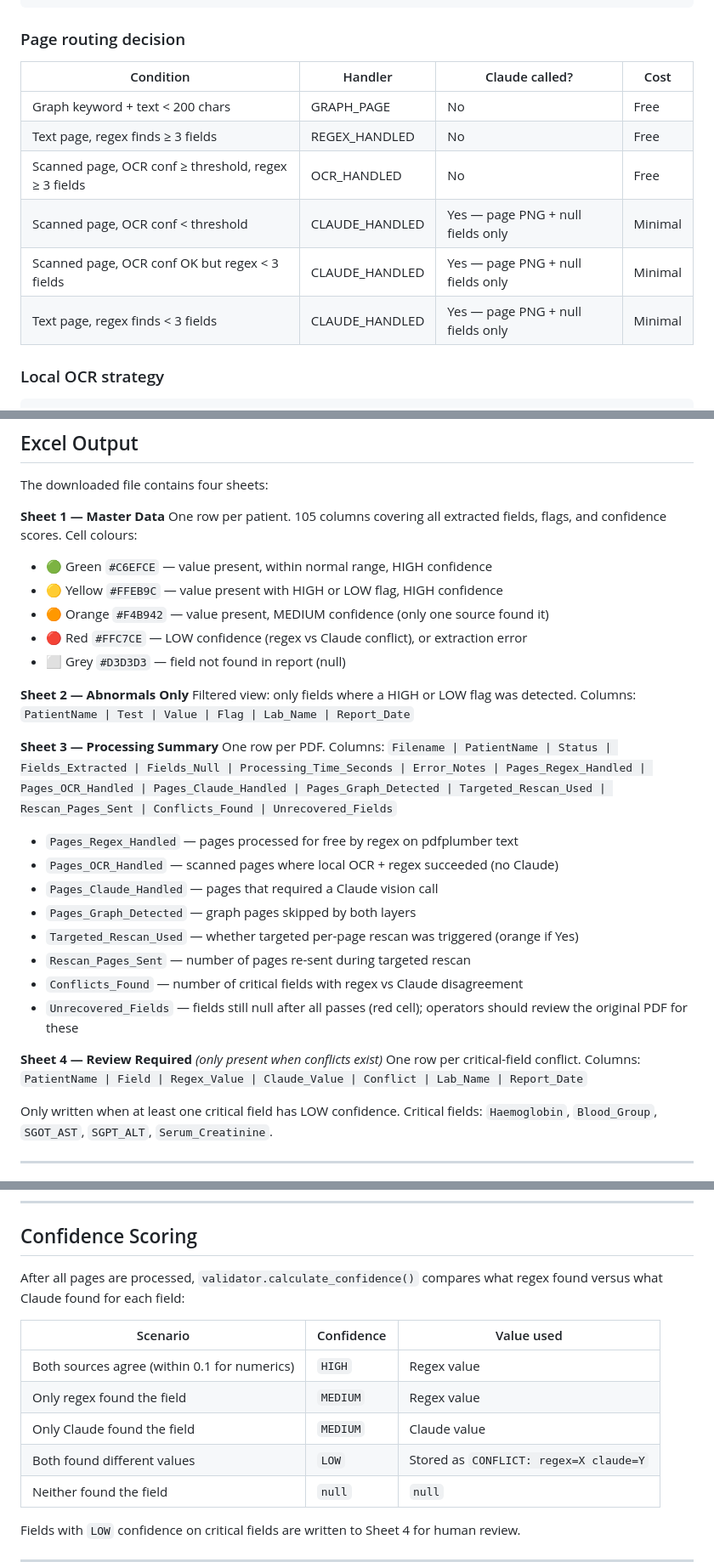
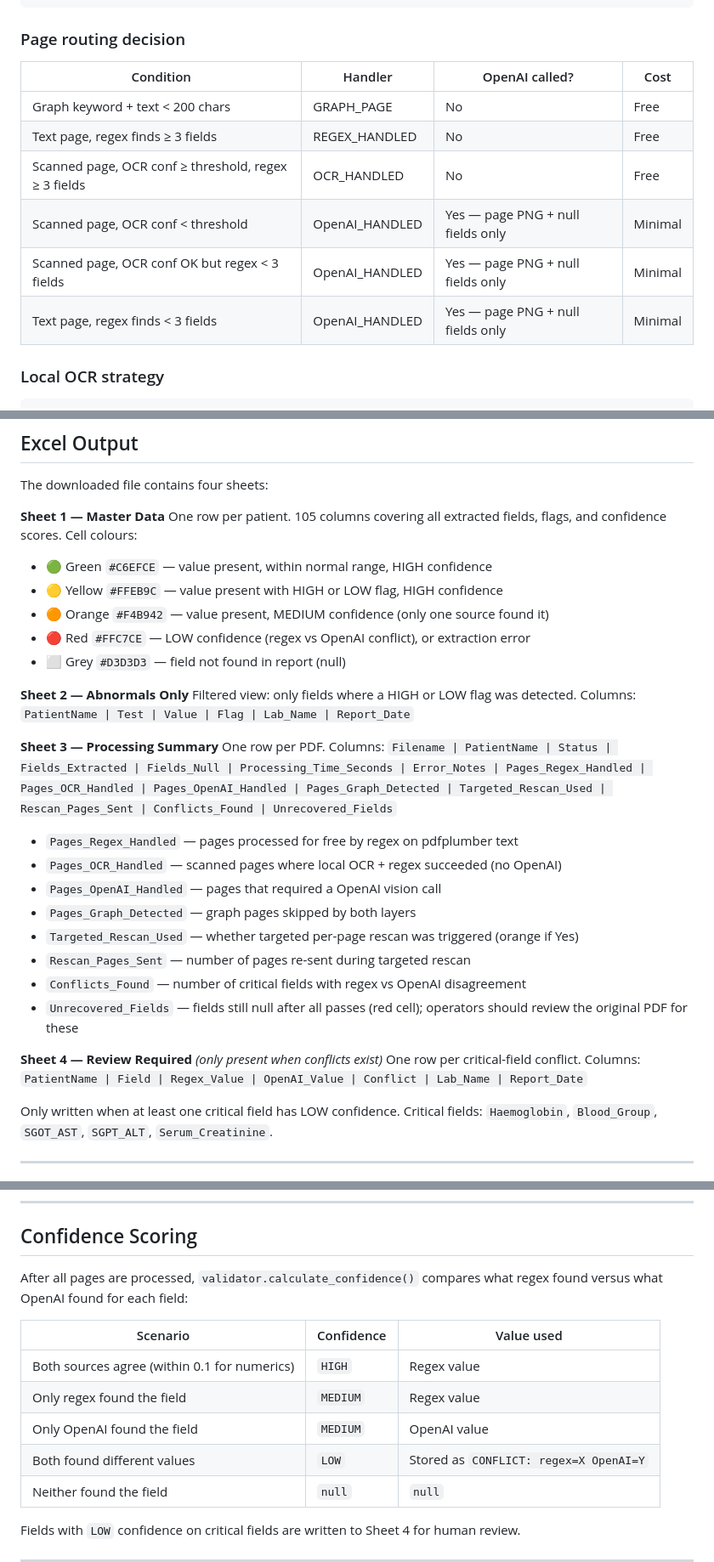
Before and after one commit to AnthonyRajuKondaveeti/medextract-ai, a Markdown page: README.md, 3 parts joined by grey strips. Shown at 85% size. GitHub-like rendering.

Commit message:
updated the flow

```diff
--- a/README.md
+++ b/README.md
@@ -202,14 +202,14 @@ PDF bytes
 
 ### Page routing decision
 
-| Condition | Handler | Claude called? | Cost |
+| Condition | Handler | OpenAI called? | Cost |
 |-----------|---------|----------------|------|
 | Graph keyword + text < 200 chars | GRAPH_PAGE | No | Free |
 | Text page, regex finds ≥ 3 fields | REGEX_HANDLED | No | Free |
 | Scanned page, OCR conf ≥ threshold, regex ≥ 3 fields | OCR_HANDLED | No | Free |
-| Scanned page, OCR conf < threshold | CLAUDE_HANDLED | Yes — page PNG + null fields only | Minimal |
-| Scanned page, OCR conf OK but regex < 3 fields | CLAUDE_HANDLED | Yes — page PNG + null fields only | Minimal |
-| Text page, regex finds < 3 fields | CLAUDE_HANDLED | Yes — page PNG + null fields only | Minimal |
+| Scanned page, OCR conf < threshold | OpenAI_HANDLED | Yes — page PNG + null fields only | Minimal |
+| Scanned page, OCR conf OK but regex < 3 fields | OpenAI_HANDLED | Yes — page PNG + null fields only | Minimal |
+| Text page, regex finds < 3 fields | OpenAI_HANDLED | Yes — page PNG + null fields only | Minimal |
 
 ### Local OCR strategy
 
@@ -286,7 +286,7 @@ One row per patient. 105 columns covering all extracted fields, flags, and confi
 - 🟢 Green `#C6EFCE` — value present, within normal range, HIGH confidence
 - 🟡 Yellow `#FFEB9C` — value present with HIGH or LOW flag, HIGH confidence
 - 🟠 Orange `#F4B942` — value present, MEDIUM confidence (only one source found it)
-- 🔴 Red `#FFC7CE` — LOW confidence (regex vs Claude conflict), or extraction error
+- 🔴 Red `#FFC7CE` — LOW confidence (regex vs OpenAI conflict), or extraction error
 - ⬜ Grey `#D3D3D3` — field not found in report (null)
 
 **Sheet 2 — Abnormals Only**
@@ -295,20 +295,20 @@ Columns: `PatientName | Test | Value | Flag | Lab_Name | Report_Date`
 
 **Sheet 3 — Processing Summary**
 One row per PDF. Columns:
-`Filename | PatientName | Status | Fields_Extracted | Fields_Null | Processing_Time_Seconds | Error_Notes | Pages_Regex_Handled | Pages_OCR_Handled | Pages_Claude_Handled | Pages_Graph_Detected | Targeted_Rescan_Used | Rescan_Pages_Sent | Conflicts_Found | Unrecovered_Fields`
+`Filename | PatientName | Status | Fields_Extracted | Fields_Null | Processing_Time_Seconds | Error_Notes | Pages_Regex_Handled | Pages_OCR_Handled | Pages_OpenAI_Handled | Pages_Graph_Detected | Targeted_Rescan_Used | Rescan_Pages_Sent | Conflicts_Found | Unrecovered_Fields`
 
 - `Pages_Regex_Handled` — pages processed for free by regex on pdfplumber text
-- `Pages_OCR_Handled` — scanned pages where local OCR + regex succeeded (no Claude)
-- `Pages_Claude_Handled` — pages that required a Claude vision call
+- `Pages_OCR_Handled` — scanned pages where local OCR + regex succeeded (no OpenAI)
+- `Pages_OpenAI_Handled` — pages that required a OpenAI vision call
 - `Pages_Graph_Detected` — graph pages skipped by both layers
 - `Targeted_Rescan_Used` — whether targeted per-page rescan was triggered (orange if Yes)
 - `Rescan_Pages_Sent` — number of pages re-sent during targeted rescan
-- `Conflicts_Found` — number of critical fields with regex vs Claude disagreement
+- `Conflicts_Found` — number of critical fields with regex vs OpenAI disagreement
 - `Unrecovered_Fields` — fields still null after all passes (red cell); operators should review the original PDF for these
 
 **Sheet 4 — Review Required** *(only present when conflicts exist)*
 One row per critical-field conflict. Columns:
-`PatientName | Field | Regex_Value | Claude_Value | Conflict | Lab_Name | Report_Date`
+`PatientName | Field | Regex_Value | OpenAI_Value | Conflict | Lab_Name | Report_Date`
 
 Only written when at least one critical field has LOW confidence. Critical fields: `Haemoglobin`, `Blood_Group`, `SGOT_AST`, `SGPT_ALT`, `Serum_Creatinine`.
 
@@ -410,14 +410,14 @@ For production, place the service behind a TLS-terminating reverse proxy (nginx,
 
 ## Confidence Scoring
 
-After all pages are processed, `validator.calculate_confidence()` compares what regex found versus what Claude found for each field:
+After all pages are processed, `validator.calculate_confidence()` compares what regex found versus what OpenAI found for each field:
 
 | Scenario | Confidence | Value used |
 |----------|-----------|------------|
 | Both sources agree (within 0.1 for numerics) | `HIGH` | Regex value |
 | Only regex found the field | `MEDIUM` | Regex value |
-| Only Claude found the field | `MEDIUM` | Claude value |
-| Both found different values | `LOW` | Stored as `CONFLICT: regex=X claude=Y` |
+| Only OpenAI found the field | `MEDIUM` | OpenAI value |
+| Both found different values | `LOW` | Stored as `CONFLICT: regex=X OpenAI=Y` |
 | Neither found the field | `null` | `null` |
 
 Fields with `LOW` confidence on critical fields are written to Sheet 4 for human review.
```
Also changed, not shown: other parts of README.md (+6 -6 lines).
